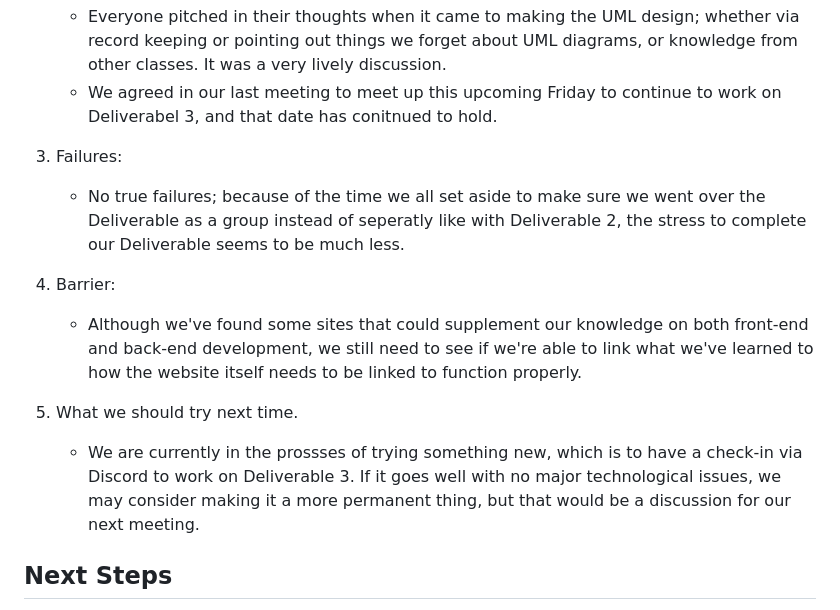
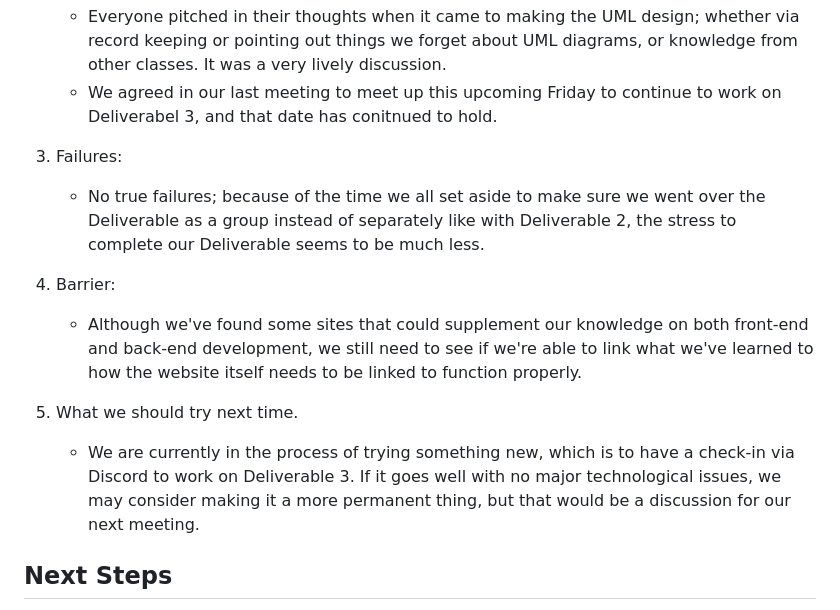
Before and after one commit to sljur/Super_Scouts, a Markdown page: project_documentation/Report_6.md, the part around the change. Rendered like a GitHub page.

Commit message:
Update Report_6.md
Spell checks made

```diff
--- a/project_documentation/Report_6.md
+++ b/project_documentation/Report_6.md
@@ -25,13 +25,13 @@ Project repo: Super_Scouts (https://github.com/sljur/Super_Scouts)<br>
    * We agreed in our last meeting to meet up this upcoming Friday to continue to work on Deliverabel 3, and that date has conitnued to hold.
 
 3. Failures:
-   * No true failures; because of the time we all set aside to make sure we went over the Deliverable as a group instead of seperatly like with Deliverable 2, the stress to complete our Deliverable seems to be much less.
+   * No true failures; because of the time we all set aside to make sure we went over the Deliverable as a group instead of separately like with Deliverable 2, the stress to complete our Deliverable seems to be much less.
 
 4. Barrier:
    * Although we've found some sites that could supplement our knowledge on both front-end and back-end development, we still need to see if we're able to link what we've learned to how the website itself needs to be linked to function properly.
 
 5. What we should try next time.
-   * We are currently in the prossses of trying something new, which is to have a check-in via Discord to work on Deliverable 3. If it goes well with no major technological issues, we may consider making it a more permanent thing, but that would be a discussion for our next meeting.
+   * We are currently in the process of trying something new, which is to have a check-in via Discord to work on Deliverable 3. If it goes well with no major technological issues, we may consider making it a more permanent thing, but that would be a discussion for our next meeting.
 
 ## Next Steps
 - Continue work on Deliverable 3 over the week
```
